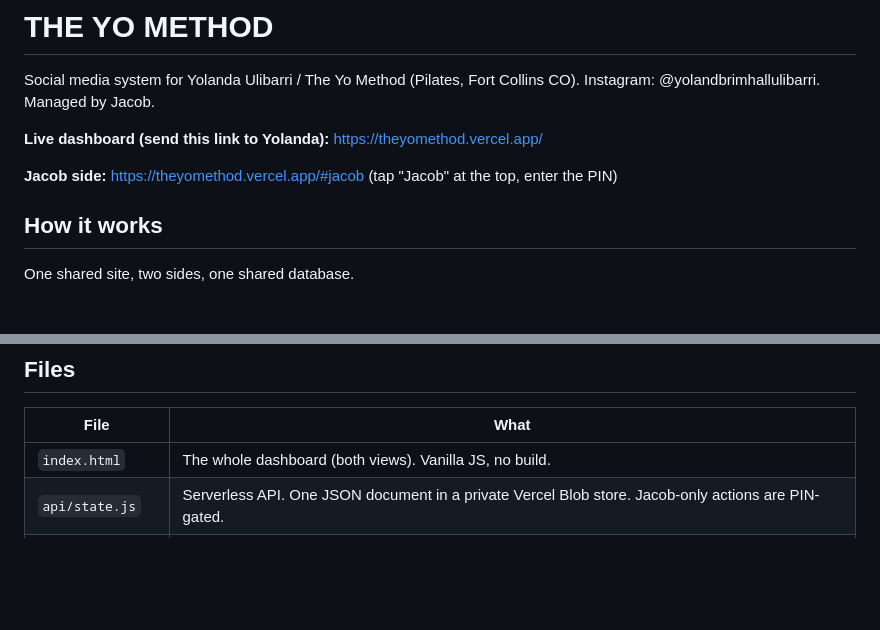
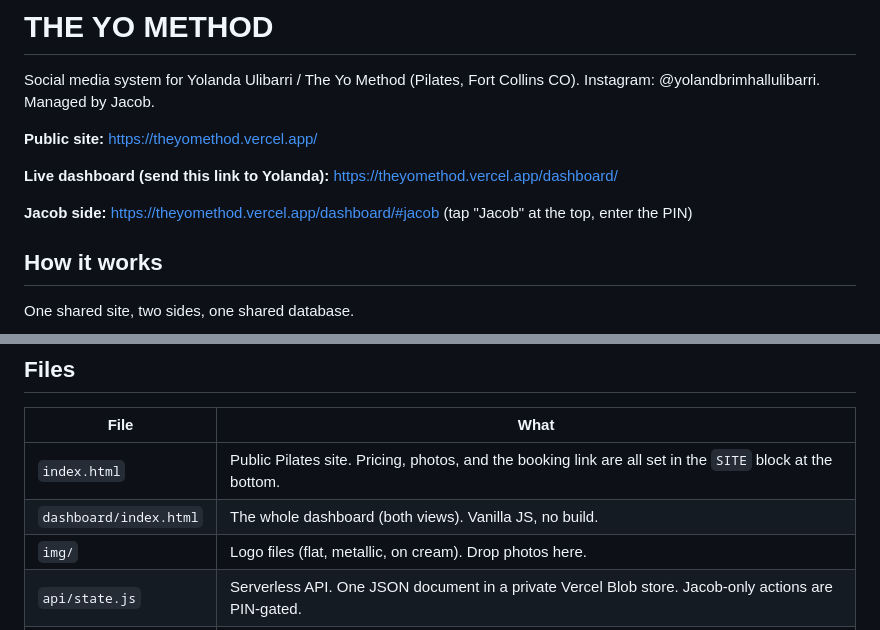
Before and after one commit to bigdawgelitediesel/THEYOMETHOD, a Markdown page: README.md, 2 parts joined by grey strips. Drawn GitHub-style; blank space fills up the shorter version.

Commit message:
Docs: public site + dashboard links
Co-Authored-By: Claude Fable 5.1 <noreply@anthropic.com>
Claude-Session: https://claude.ai/code/session_01KKqRyeDWpcDGRMTHuzpouF

```diff
--- a/README.md
+++ b/README.md
@@ -2,9 +2,11 @@
 
 Social media system for Yolanda Ulibarri / The Yo Method (Pilates, Fort Collins CO). Instagram: @yolandbrimhallulibarri. Managed by Jacob.
 
-**Live dashboard (send this link to Yolanda):** https://theyomethod.vercel.app/
+**Public site:** https://theyomethod.vercel.app/
 
-**Jacob side:** https://theyomethod.vercel.app/#jacob (tap "Jacob" at the top, enter the PIN)
+**Live dashboard (send this link to Yolanda):** https://theyomethod.vercel.app/dashboard/
+
+**Jacob side:** https://theyomethod.vercel.app/dashboard/#jacob (tap "Jacob" at the top, enter the PIN)
 
 ## How it works
 
@@ -31,7 +33,9 @@ Both sides auto-refresh every 45 seconds and whenever the tab comes back into fo
 
 | File | What |
 |---|---|
-| `index.html` | The whole dashboard (both views). Vanilla JS, no build. |
+| `index.html` | Public Pilates site. Pricing, photos, and the booking link are all set in the `SITE` block at the bottom. |
+| `dashboard/index.html` | The whole dashboard (both views). Vanilla JS, no build. |
+| `img/` | Logo files (flat, metallic, on cream). Drop photos here. |
 | `api/state.js` | Serverless API. One JSON document in a private Vercel Blob store. Jacob-only actions are PIN-gated. |
 | `seed.js` | Initial content (week 1 posts, filming basics, delivery steps, voice-memo questions). Used once when the database is empty, and as the offline fallback. |
 | `BIO.md` | Instagram bio options + short/long bios. |
```
Also changed, not shown: CONTENT-PLAN.md (+2 -1 lines).
